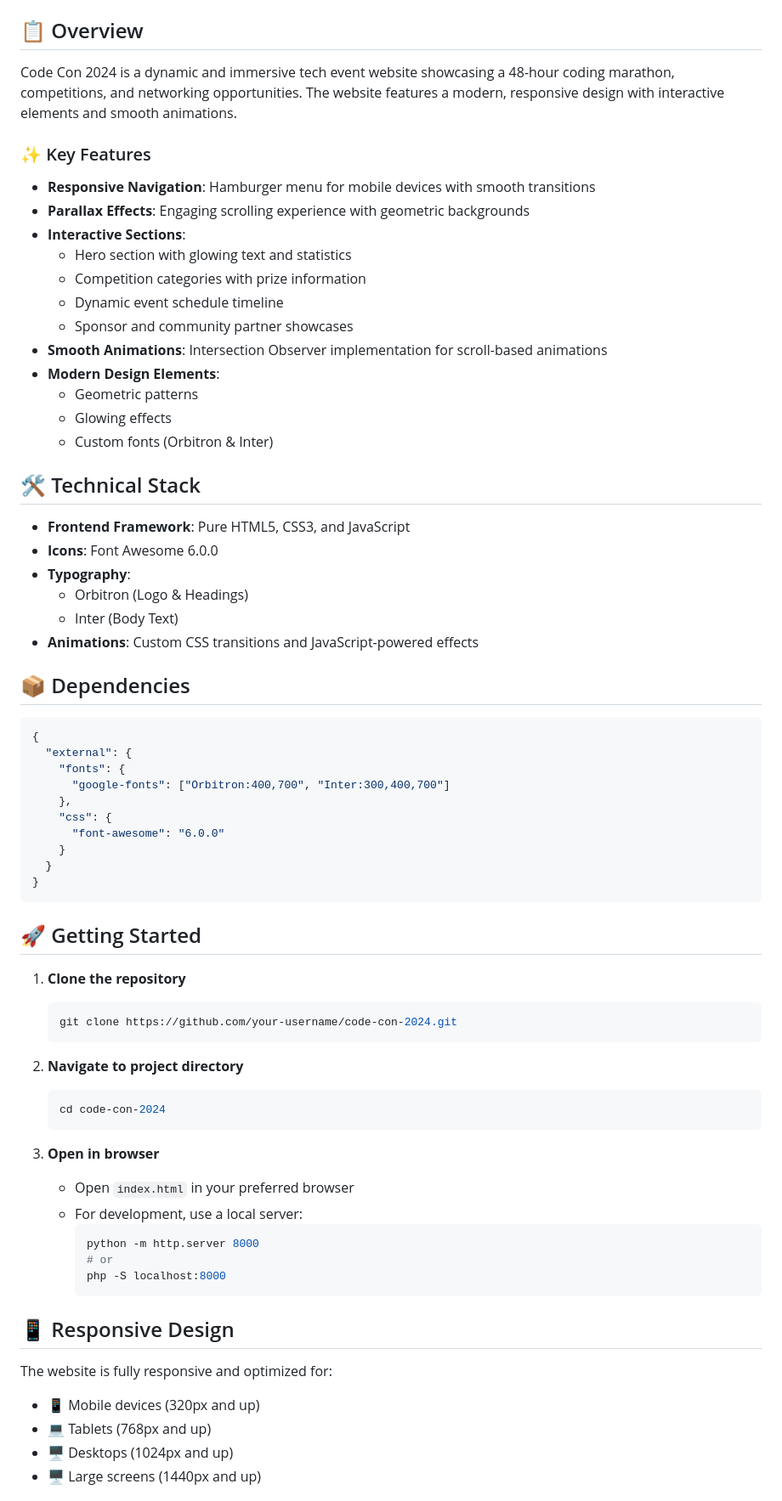
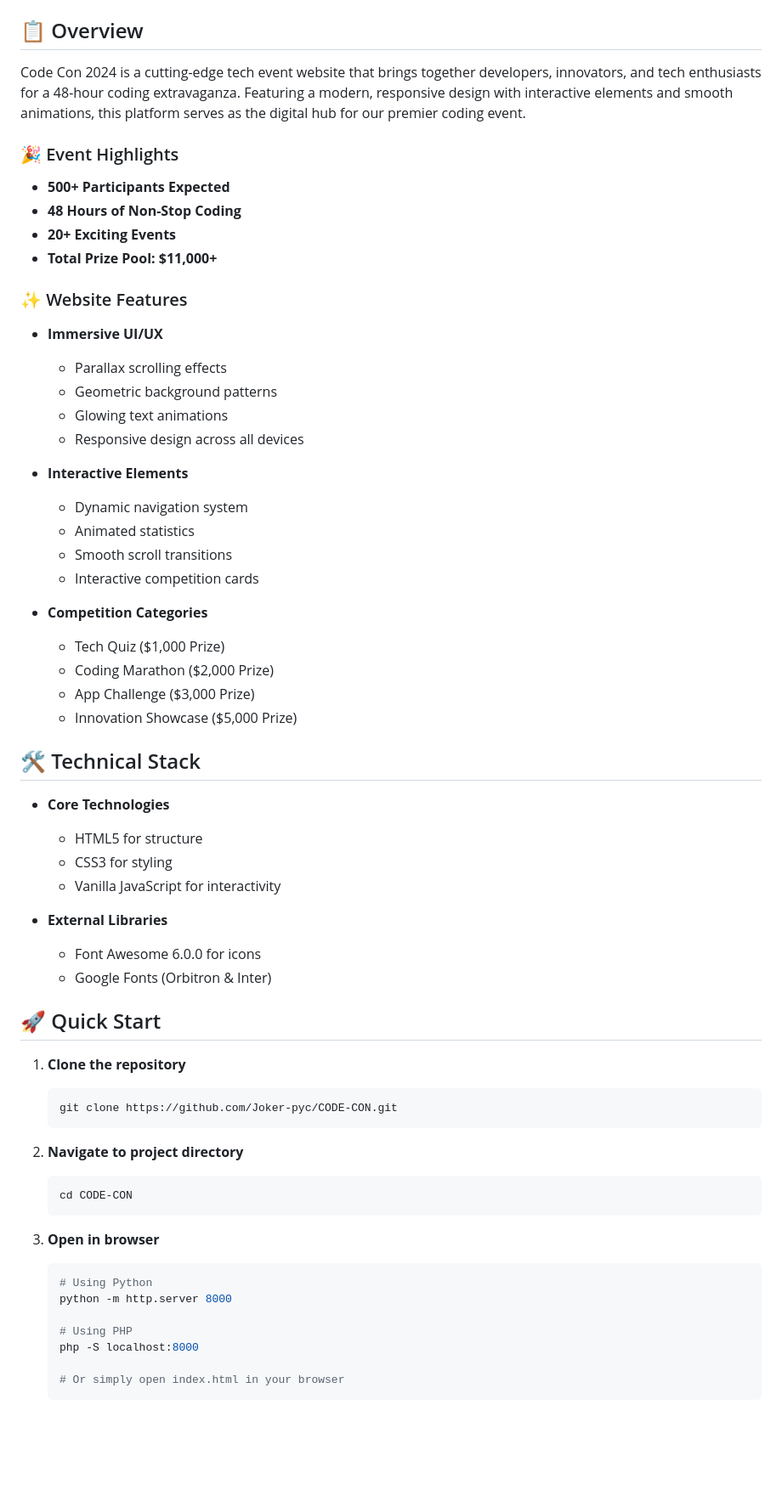
Before and after one commit to Joker-pyc/MUIT-CODE-CON, a Markdown page: README.md, the part around the change printed below. Shown: that part at 85% size. Rendered like a GitHub page; blank space fills up the shorter version.

````diff
--- a/README.md
+++ b/README.md
@@ -8,73 +11,66 @@
 
 ## 📋 Overview
 
-Code Con 2024 is a dynamic and immersive tech event website showcasing a 48-hour coding marathon, competitions, and networking opportunities. The website features a modern, responsive design with interactive elements and smooth animations.
+Code Con 2024 is a cutting-edge tech event website that brings together developers, innovators, and tech enthusiasts for a 48-hour coding extravaganza. Featuring a modern, responsive design with interactive elements and smooth animations, this platform serves as the digital hub for our premier coding event.
 
-### ✨ Key Features
+### 🎉 Event Highlights
 
-- **Responsive Navigation**: Hamburger menu for mobile devices with smooth transitions
-- **Parallax Effects**: Engaging scrolling experience with geometric backgrounds
-- **Interactive Sections**:
-  - Hero section with glowing text and statistics
-  - Competition categories with prize information
-  - Dynamic event schedule timeline
-  - Sponsor and community partner showcases
-- **Smooth Animations**: Intersection Observer implementation for scroll-based animations
-- **Modern Design Elements**:
-  - Geometric patterns
-  - Glowing effects
-  - Custom fonts (Orbitron & Inter)
+- **500+ Participants Expected**
+- **48 Hours of Non-Stop Coding**
+- **20+ Exciting Events**
+- **Total Prize Pool: $11,000+**
+
+### ✨ Website Features
+
+- **Immersive UI/UX**
+  - Parallax scrolling effects
+  - Geometric background patterns
+  - Glowing text animations
+  - Responsive design across all devices
+
+- **Interactive Elements**
+  - Dynamic navigation system
+  - Animated statistics
+  - Smooth scroll transitions
+  - Interactive competition cards
+
+- **Competition Categories**
+  - Tech Quiz ($1,000 Prize)
+  - Coding Marathon ($2,000 Prize)
+  - App Challenge ($3,000 Prize)
+  - Innovation Showcase ($5,000 Prize)
 
 ## 🛠️ Technical Stack
 
-- **Frontend Framework**: Pure HTML5, CSS3, and JavaScript
-- **Icons**: Font Awesome 6.0.0
-- **Typography**:
-  - Orbitron (Logo & Headings)
-  - Inter (Body Text)
-- **Animations**: Custom CSS transitions and JavaScript-powered effects
+- **Core Technologies**
+  - HTML5 for structure
+  - CSS3 for styling
+  - Vanilla JavaScript for interactivity
 
-## 📦 Dependencies
+- **External Libraries**
+  - Font Awesome 6.0.0 for icons
+  - Google Fonts (Orbitron & Inter)
 
-```json
-{
-  "external": {
-    "fonts": {
-      "google-fonts": ["Orbitron:400,700", "Inter:300,400,700"]
-    },
-    "css": {
-      "font-awesome": "6.0.0"
-    }
-  }
-}
-```
-
-## 🚀 Getting Started
+## 🚀 Quick Start
 
 1. **Clone the repository**
    ```bash
-   git clone https://github.com/your-username/code-con-2024.git
+   git clone https://github.com/Joker-pyc/CODE-CON.git
    ```
 
 2. **Navigate to project directory**
    ```bash
-   cd code-con-2024
+   cd CODE-CON
    ```
 
 3. **Open in browser**
-   - Open `index.html` in your preferred browser
-   - For development, use a local server:
-     ```bash
-     python -m http.server 8000
-     # or
-     php -S localhost:8000
-     ```
+   ```bash
+   # Using Python
+   python -m http.server 8000
 
-## 📱 Responsive Design
+   # Using PHP
+   php -S localhost:8000
 
-The website is fully responsive and optimized for:
-- 📱 Mobile devices (320px and up)
-- 💻 Tablets (768px and up)
-- 🖥️ Desktops (1024px and up)
-- 🖥️ Large screens (1440px and up)
+   # Or simply open index.html in your browser
+   ```
 
````
Also changed, not shown: other parts of README.md (+82 -51 lines).
